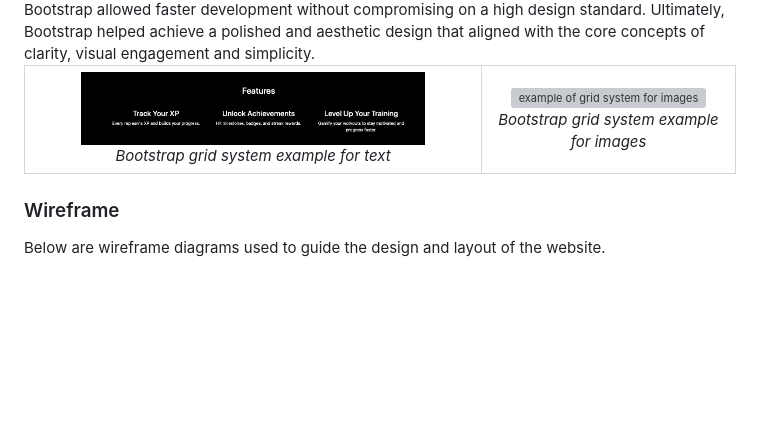
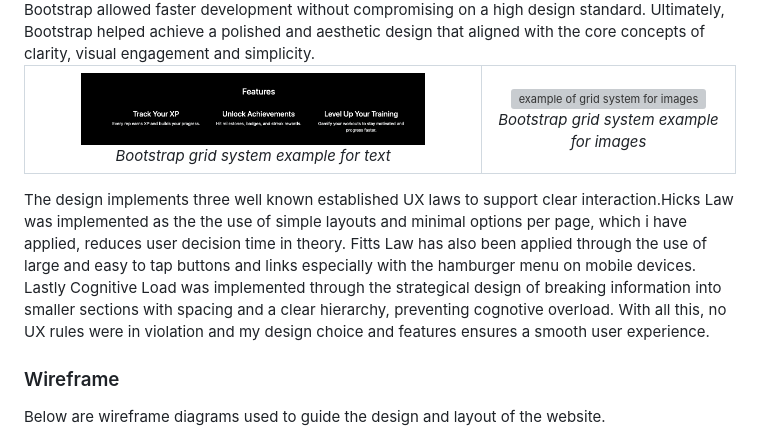
Before and after one commit to bankaiogx/website, a Markdown page: README.md, the part around the change. Drawn GitHub-style; blank space fills up the shorter version; grey boxes are pictures that could not be loaded.

Commit message:
updated UX rationale

```diff
--- a/README.md
+++ b/README.md
@@ -96,6 +96,8 @@ The use of Bootstrap classes supported this by implementing the Bootstrap grid s
   </tr>
 </table>
 
+The design implements three well known established UX laws to support clear interaction.Hicks Law was implemented as the the use of simple layouts and minimal options per page, which i have applied, reduces user decision time in theory. Fitts Law has also been applied through the use of large and easy to tap buttons and links especially with the hamburger menu on mobile devices. Lastly Cognitive Load was implemented through the strategical design of breaking information into smaller sections with spacing and a clear hierarchy, preventing cognotive overload. With all this, no UX rules were in violation and my design choice and features ensures a smooth user experience.
+
 ### Wireframe
 Below are wireframe diagrams used to guide the design and layout of the website.
 <td align="center">
```
